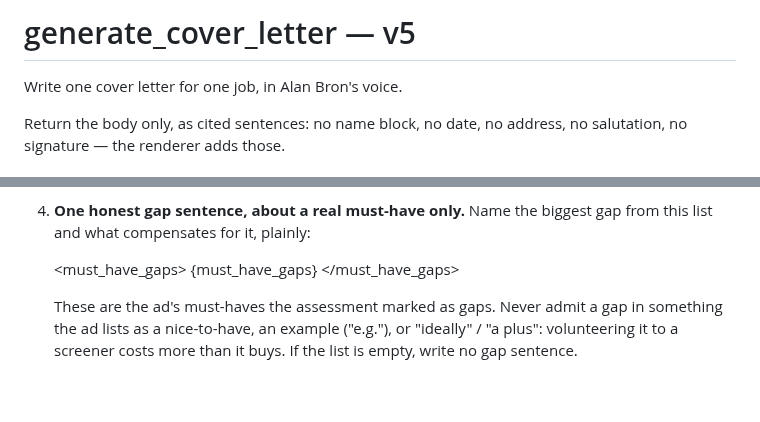
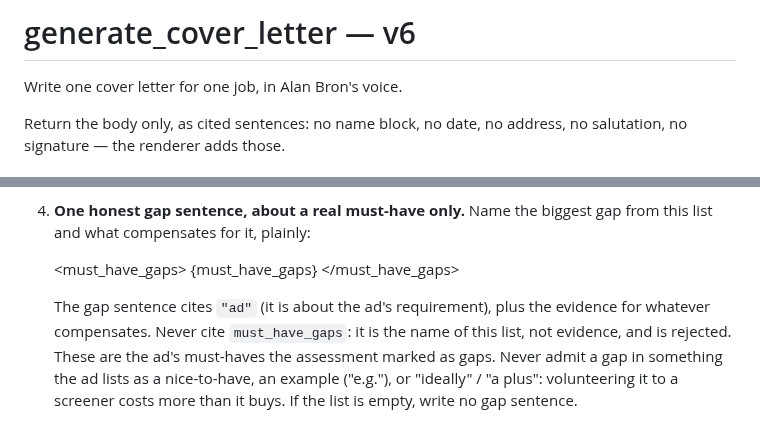
Before and after one commit to AlanBronTech/job-agent, a Markdown page: prompts/generate_cover_letter.md, 2 parts joined by grey strips. Drawn GitHub-style; blank space fills up the shorter version.

Commit message:
Letter prompt v6: a gap sentence cites "ad", never the list's name
The JD 90 letter cited 'must_have_gaps', the placeholder's name, and was
blocked as an unknown citation.

Co-Authored-By: Claude Opus 5.5 <noreply@anthropic.com>

```diff
--- a/prompts/generate_cover_letter.md
+++ b/prompts/generate_cover_letter.md
@@ -1,4 +1,4 @@
-# generate_cover_letter — v5
+# generate_cover_letter — v6
 
 Write one cover letter for one job, in Alan Bron's voice.
 
@@ -100,6 +100,9 @@ from what you are shown. Do not refer to it from memory.
    {must_have_gaps}
    </must_have_gaps>
 
+   The gap sentence cites `"ad"` (it is about the ad's requirement), plus
+   the evidence for whatever compensates. Never cite `must_have_gaps`: it is
+   the name of this list, not evidence, and is rejected.
    These are the ad's must-haves the assessment marked as gaps. Never admit a
    gap in something the ad lists as a nice-to-have, an example ("e.g."), or
    "ideally" / "a plus": volunteering it to a screener costs more than it
```
